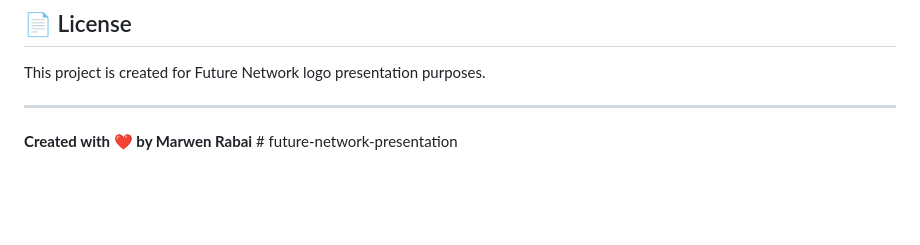
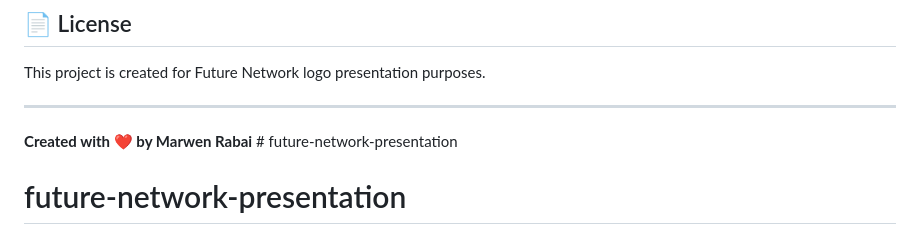
Before and after one commit to Marwenrb/future-network-presentation, a Markdown page: README.md, the part around the change. Drawn GitHub-style; blank space fills up the shorter version.

```diff
--- a/README.md
+++ b/README.md
@@ -136,3 +136,4 @@ This project is created for Future Network logo presentation purposes.
 ---
 
 **Created with ❤️ by Marwen Rabai** # future-network-presentation
+# future-network-presentation
```
